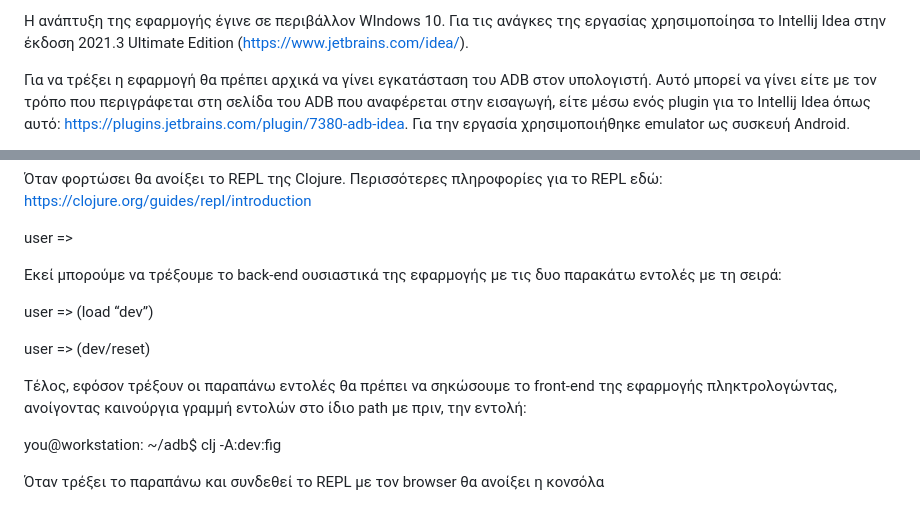
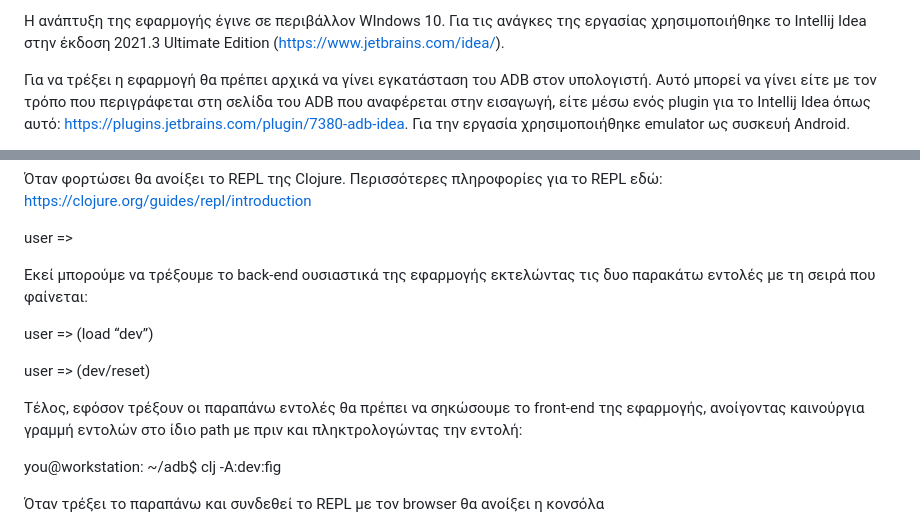
Before and after one commit to ppliatsik/adb, a Markdown page: README.md, 2 parts joined by grey strips. Rendered like a GitHub page.

```diff
--- a/README.md
+++ b/README.md
@@ -1,4 +1,4 @@
-Η ανάπτυξη της εφαρμογής έγινε σε περιβάλλον WIndows 10. Για τις ανάγκες της εργασίας χρησιμοποίησα το Intellij Idea στην έκδοση 2021.3 Ultimate Edition (https://www.jetbrains.com/idea/).
+Η ανάπτυξη της εφαρμογής έγινε σε περιβάλλον WIndows 10. Για τις ανάγκες της εργασίας χρησιμοποιήθηκε το Intellij Idea στην έκδοση 2021.3 Ultimate Edition (https://www.jetbrains.com/idea/).
 
 Για να τρέξει η εφαρμογή θα πρέπει αρχικά να γίνει εγκατάσταση του ADB στον υπολογιστή. Αυτό μπορεί να γίνει είτε με τον τρόπο που περιγράφεται στη σελίδα του ADB που αναφέρεται στην εισαγωγή,
 είτε μέσω ενός plugin για το Intellij Idea όπως αυτό: https://plugins.jetbrains.com/plugin/7380-adb-idea. Για την εργασία χρησιμοποιήθηκε emulator ως συσκευή Android.
@@ -27,13 +27,13 @@ you@workstation: ~/adb$ clj -A:dev
 
 user =>
 
-Εκεί μπορούμε να τρέξουμε το back-end ουσιαστικά της εφαρμογής με τις δυο παρακάτω εντολές με τη σειρά:
+Εκεί μπορούμε να τρέξουμε το back-end ουσιαστικά της εφαρμογής εκτελώντας τις δυο παρακάτω εντολές με τη σειρά που φαίνεται:
 
 user => (load “dev”)
 
 user => (dev/reset)
 
-Τέλος, εφόσον τρέξουν οι παραπάνω εντολές θα πρέπει να σηκώσουμε το front-end της εφαρμογής πληκτρολογώντας, ανοίγοντας καινούργια γραμμή εντολών στο ίδιο path με πριν, την εντολή:
+Τέλος, εφόσον τρέξουν οι παραπάνω εντολές θα πρέπει να σηκώσουμε το front-end της εφαρμογής, ανοίγοντας καινούργια γραμμή εντολών στο ίδιο path με πριν και πληκτρολογώντας την εντολή:
 
 you@workstation: ~/adb$ clj -A:dev:fig
 
```
